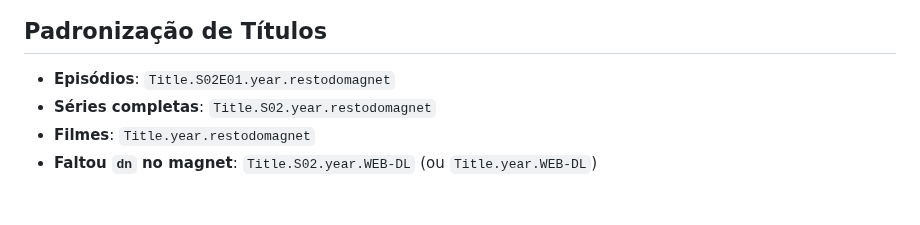
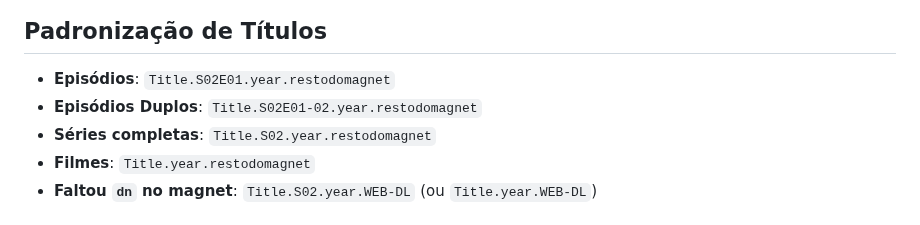
Before and after one commit to DFlexy/dfindexer, a Markdown page: README.md, the part around the change. GitHub-like rendering.

```diff
--- a/README.md
+++ b/README.md
@@ -24,6 +24,7 @@ dfindexer/
 
 ## Padronização de Títulos
 - **Episódios**: `Title.S02E01.year.restodomagnet`
+- **Episódios Duplos**: `Title.S02E01-02.year.restodomagnet`
 - **Séries completas**: `Title.S02.year.restodomagnet`
 - **Filmes**: `Title.year.restodomagnet`
 - **Faltou `dn` no magnet**: `Title.S02.year.WEB-DL` (ou `Title.year.WEB-DL`)
```
